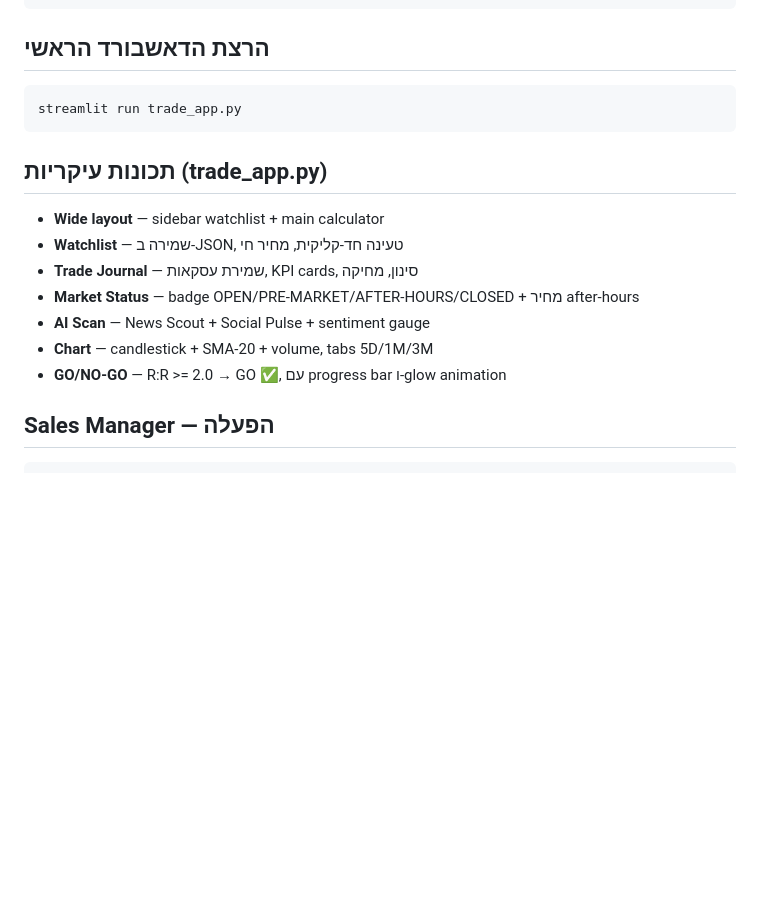
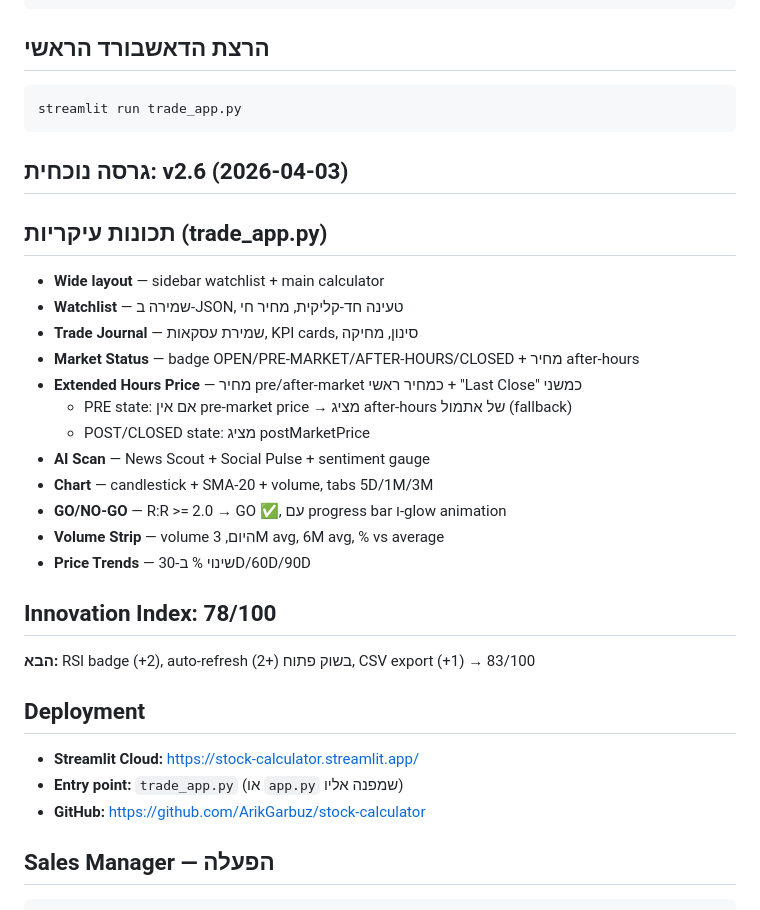
Before and after one commit to ArikGarbuz/stock-calculator, a Markdown page: CLAUDE.md, the part around the change. GitHub-like rendering; blank space fills up the shorter version.

````diff
--- a/CLAUDE.md
+++ b/CLAUDE.md
@@ -146,14 +146,29 @@ stock calculator/
 streamlit run trade_app.py
 ```
 
+## גרסה נוכחית: v2.6 (2026-04-03)
+
 ## תכונות עיקריות (trade_app.py)
 - **Wide layout** — sidebar watchlist + main calculator
 - **Watchlist** — שמירה ב-JSON, טעינה חד-קליקית, מחיר חי
 - **Trade Journal** — שמירת עסקאות, KPI cards, סינון, מחיקה
 - **Market Status** — badge OPEN/PRE-MARKET/AFTER-HOURS/CLOSED + מחיר after-hours
+- **Extended Hours Price** — מחיר pre/after-market כמחיר ראשי + "Last Close" כמשני
+  - PRE state: אם אין pre-market price → מציג after-hours של אתמול (fallback)
+  - POST/CLOSED state: מציג postMarketPrice
 - **AI Scan** — News Scout + Social Pulse + sentiment gauge
 - **Chart** — candlestick + SMA-20 + volume, tabs 5D/1M/3M
 - **GO/NO-GO** — R:R >= 2.0 → GO ✅, עם progress bar ו-glow animation
+- **Volume Strip** — volume היום, 3M avg, 6M avg, % vs average
+- **Price Trends** — שינוי % ב-30D/60D/90D
+
+## Innovation Index: 78/100
+**הבא:** RSI badge (+2), auto-refresh בשוק פתוח (+2), CSV export (+1) → 83/100
+
+## Deployment
+- **Streamlit Cloud:** https://stock-calculator.streamlit.app/
+- **Entry point:** `trade_app.py` (או `app.py` שמפנה אליו)
+- **GitHub:** https://github.com/ArikGarbuz/stock-calculator
 
 ## Sales Manager — הפעלה
 
````
Also changed, not shown: readme.md (+122 -58 lines).
